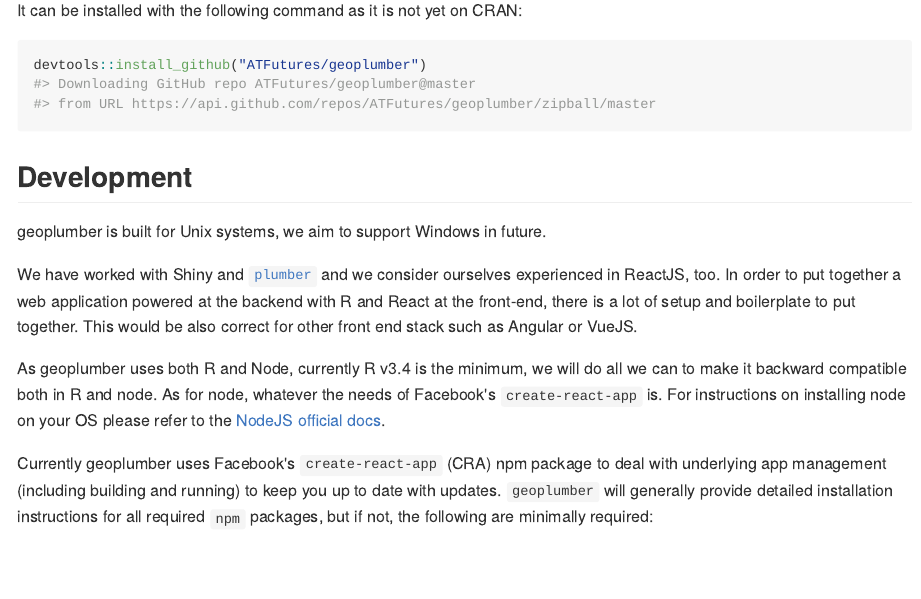
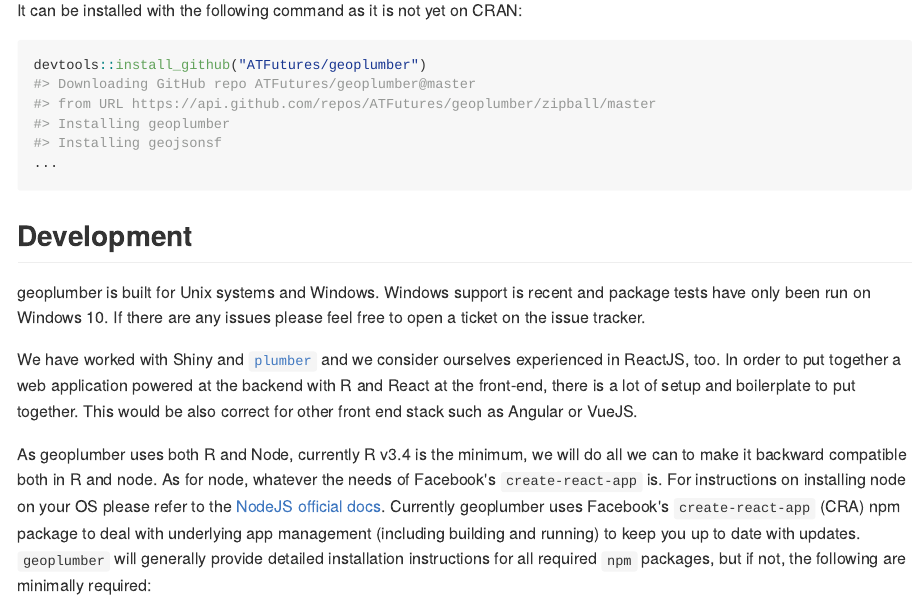
Before and after one commit to ATFutures/geoplumber, an R Markdown document (README.Rmd): the page in a window 1100 px wide, from 350 px down. The pictures show the output file README.md that the author committed with the source, drawn offline in the style of GitHub; badge pictures from the web are left out.

Commit message:
Update readme to include support for Windows

```diff
--- a/README.Rmd
+++ b/README.Rmd
@@ -35,7 +35,7 @@
 
 ## Development
 
-geoplumber is built for Unix systems, we aim to support Windows in future.
+geoplumber is built for Unix systems and Windows. Windows support is recent and package tests have only been run on Windows 10. If there are any issues please feel free to open a ticket on the issue tracker.
 
 We have worked with Shiny and  [`plumber`](https://github.com/trestletech/plumber/) and we consider ourselves experienced in ReactJS, too. In order to put together a web application powered at the backend with R and React at the front-end, there is a lot of setup and boilerplate to put together. This would be also correct for other front end stack such as Angular or VueJS.
 
```
Also changed, not shown: README.md.
